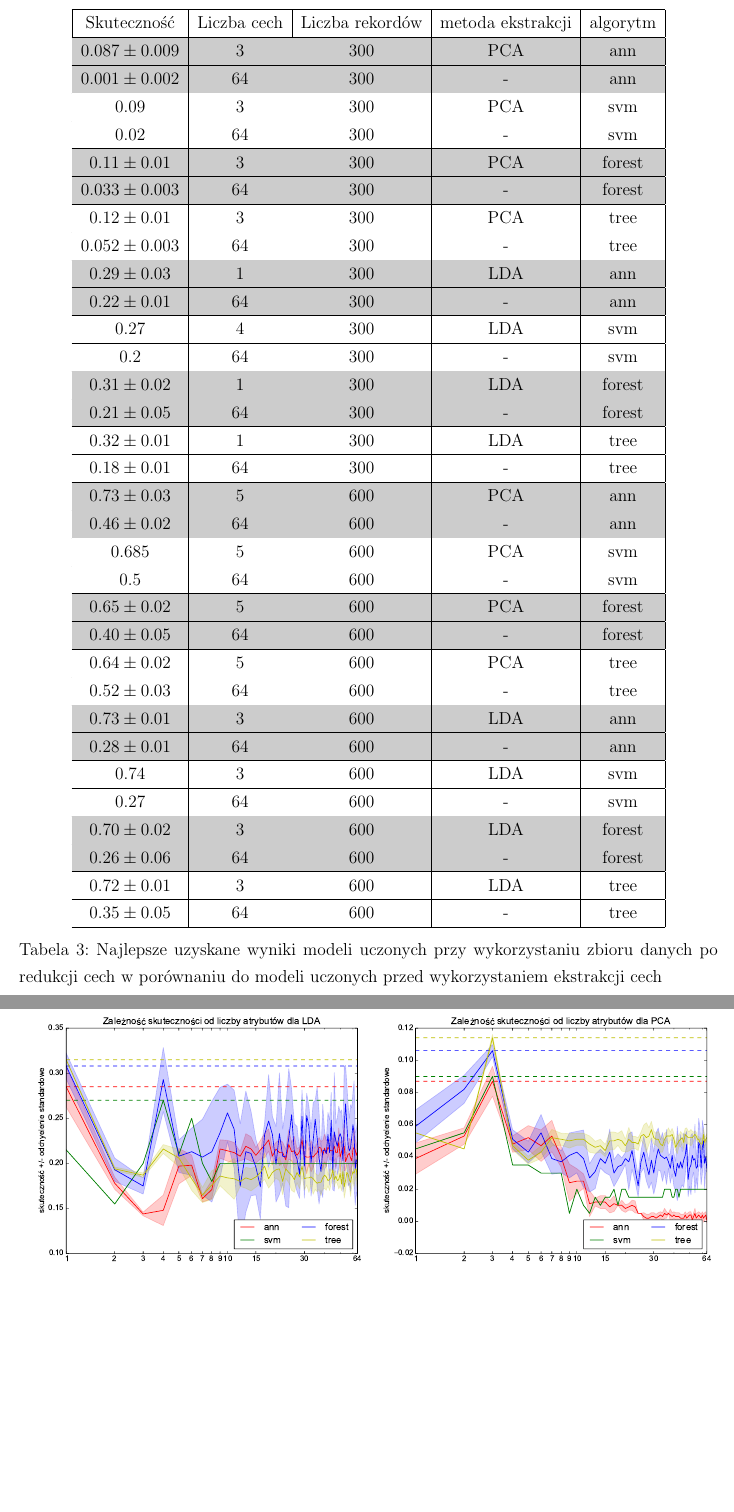
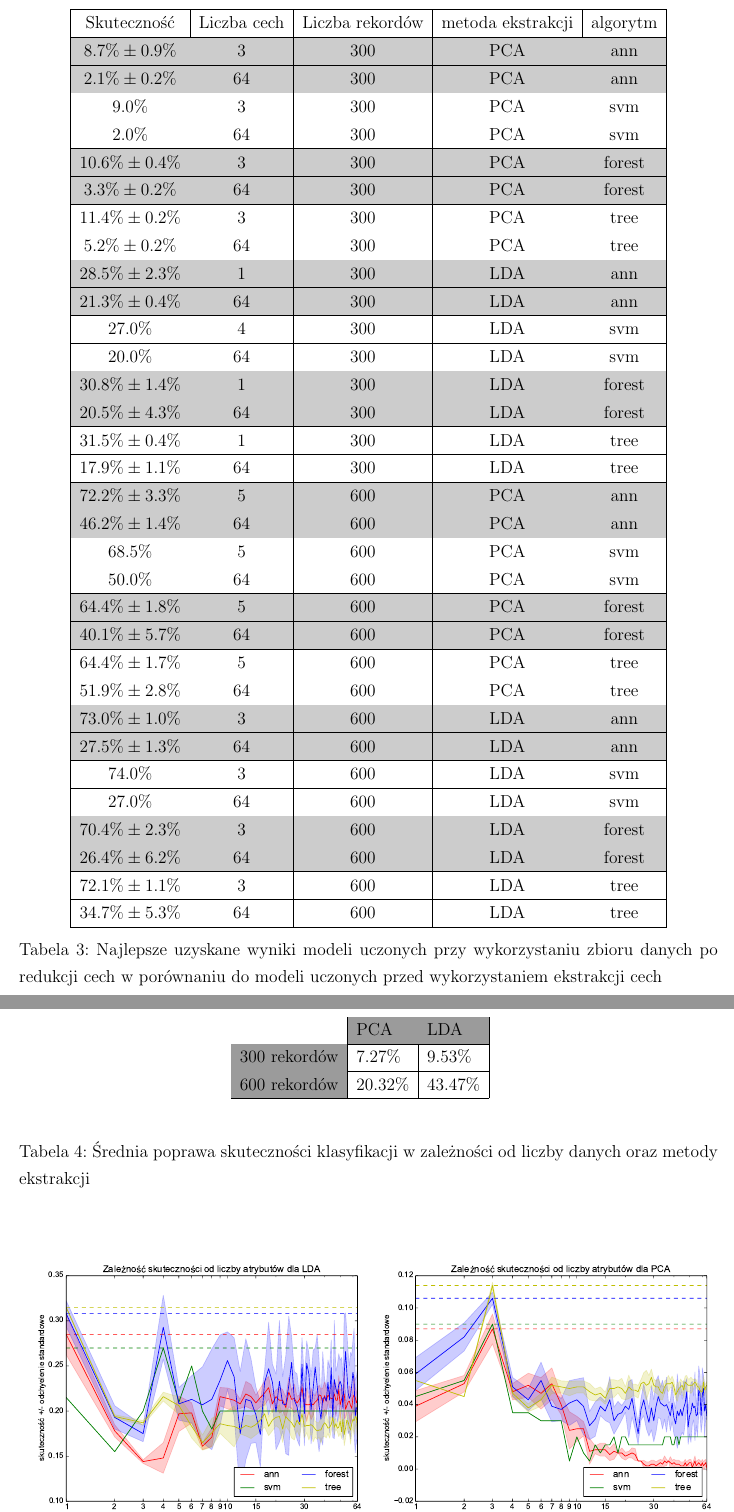
Before and after one commit to pawelpeksa/master_thesis, a LaTeX document (main.tex, which reads results.tex): two parts of pages 35 and 36 of 44, joined at a grey line, cut so that both start at the same text, the shorter picture padded with empty space. Compiled offline with pdfLaTeX.

Commit message:
add tables feature extraction

```diff
--- a/results.tex
+++ b/results.tex
@@ -123,106 +123,120 @@ Wyniki dla obliczeń przeprowadzonych dla liczby rekordów wynoszącej 300 zosta
 Skuteczność & Liczba cech & Liczba rekordów & metoda ekstrakcji & algorytm \\
 \hline
 \rowcolor{Gray}
-$0.087 \pm 0.009$ & $3$ & $ 300 $ & PCA & ann \\
+$8.7 \% \pm 0.9 \%$ & $3$ & $ 300 $ & PCA & ann \\
 \hline
 \rowcolor{Gray}
-$0.001 \pm 0.002$ & $64$ & $ 300 $ & - & ann \\
+$2.1 \% \pm 0.2 \%$ & $64$ & $ 300 $ & PCA & ann \\
 \hline
 \rowcolor{White}
-$0.09$ & $3$ & $ 300 $ & PCA & svm \\
+$9.0 \% $ & $3$ & $ 300 $ & PCA & svm \\
 \hline
 \rowcolor{White}
-$0.02$ & $64$ & $ 300 $ & - & svm \\
+$2.0 \% $ & $64$ & $ 300 $ & PCA & svm \\
 \hline
 \rowcolor{Gray}
-$0.11 \pm 0.01$ & $3$ & $ 300 $ & PCA & forest \\
+$10.6 \% \pm 0.4 \%$ & $3$ & $ 300 $ & PCA & forest \\
 \hline
 \rowcolor{Gray}
-$0.033 \pm 0.003$ & $64$ & $ 300 $ & - & forest \\
+$3.3 \% \pm 0.2 \%$ & $64$ & $ 300 $ & PCA & forest \\
 \hline
 \rowcolor{White}
-$0.12 \pm 0.01$ & $3$ & $ 300 $ & PCA & tree \\
+$11.4 \% \pm 0.2 \%$ & $3$ & $ 300 $ & PCA & tree \\
 \hline
 \rowcolor{White}
-$0.052 \pm 0.003$ & $64$ & $ 300 $ & - & tree \\
+$5.2 \% \pm 0.2 \%$ & $64$ & $ 300 $ & PCA & tree \\
 \hline
 \rowcolor{Gray}
-$0.29 \pm 0.03$ & $1$ & $ 300 $ & LDA & ann \\
+$28.5 \% \pm 2.3 \%$ & $1$ & $ 300 $ & LDA & ann \\
 \hline
 \rowcolor{Gray}
-$0.22 \pm 0.01$ & $64$ & $ 300 $ & - & ann \\
+$21.3 \% \pm 0.4 \%$ & $64$ & $ 300 $ & LDA & ann \\
 \hline
 \rowcolor{White}
-$0.27 $ & $4$ & $ 300 $ & LDA & svm \\
+$27.0 \% $ & $4$ & $ 300 $ & LDA & svm \\
 \hline
 \rowcolor{White}
-$0.2 $ & $64$ & $ 300 $ & - & svm \\
+$20.0 \% $ & $64$ & $ 300 $ & LDA & svm \\
 \hline
 \rowcolor{Gray}
-$0.31 \pm 0.02$ & $1$ & $ 300 $ & LDA & forest \\
+$30.8 \% \pm 1.4 \%$ & $1$ & $ 300 $ & LDA & forest \\
 \hline
 \rowcolor{Gray}
-$0.21 \pm 0.05$ & $64$ & $ 300 $ & - & forest \\
+$20.5 \% \pm 4.3 \%$ & $64$ & $ 300 $ & LDA & forest \\
 \hline
 \rowcolor{White}
-$0.32 \pm 0.01$ & $1$ & $ 300 $ & LDA & tree \\
+$31.5 \% \pm 0.4 \%$ & $1$ & $ 300 $ & LDA & tree \\
 \hline
 \rowcolor{White}
-$0.18 \pm 0.01$ & $64$ & $ 300 $ & - & tree \\
+$17.9 \% \pm 1.1 \%$ & $64$ & $ 300 $ & LDA & tree \\
 \hline
 \rowcolor{Gray}
-$0.73 \pm 0.03$ & $5$ & $ 600 $ & PCA & ann \\
+$72.2 \% \pm 3.3 \%$ & $5$ & $ 600 $ & PCA & ann \\
 \hline
 \rowcolor{Gray}
-$0.46 \pm 0.02$ & $64$ & $ 600 $ & - & ann \\
+$46.2 \% \pm 1.4 \%$ & $64$ & $ 600 $ & PCA & ann \\
 \hline
 \rowcolor{White}
-$0.685$ & $5$ & $ 600 $ & PCA & svm \\
+$68.5 \%$ & $5$ & $ 600 $ & PCA & svm \\
 \hline
 \rowcolor{White}
-$0.5 $ & $64$ & $ 600 $ & - & svm \\
+$50.0\%$ & $64$ & $ 600 $ & PCA & svm \\
 \hline
 \rowcolor{Gray}
-$0.65 \pm 0.02$ & $5$ & $ 600 $ & PCA & forest \\
+$64.4 \%\pm 1.8\%$ & $5$ & $ 600 $ & PCA & forest \\
 \hline
 \rowcolor{Gray}
-$0.40 \pm 0.05$ & $64$ & $ 600 $ & - & forest \\
+$40.1 \%\pm 5.7\%$ & $64$ & $ 600 $ & PCA & forest \\
 \hline
 \rowcolor{White}
-$0.64 \pm 0.02$ & $5$ & $ 600 $ & PCA & tree \\
+$64.4 \%\pm 1.7\%$ & $5$ & $ 600 $ & PCA & tree \\
 \hline
 \rowcolor{White}
-$0.52 \pm 0.03$ & $64$ & $ 600 $ & - & tree \\
+$51.9 \% \pm 2.8 \%$ & $64$ & $ 600 $ & PCA & tree \\
 \hline
 \rowcolor{Gray}
-$0.73 \pm 0.01$ & $3$ & $ 600 $ & LDA & ann \\
+$73.0\%\pm 1.0\%$ & $3$ & $ 600 $ & LDA & ann \\
 \hline
 \rowcolor{Gray}
-$0.28 \pm 0.01$ & $64$ & $ 600 $ & - & ann \\
+$27.5 \%\pm 1.3\%$ & $64$ & $ 600 $ & LDA & ann \\
 \hline
 \rowcolor{White}
-$0.74$ & $3$ & $ 600 $ & LDA & svm \\
+$74.0\%$ & $3$ & $ 600 $ & LDA & svm \\
 \hline
 \rowcolor{White}
-$0.27$ & $64$ & $ 600 $ & - & svm \\
+$27.0\%$ & $64$ & $ 600 $ & LDA & svm \\
 \hline
 \rowcolor{Gray}
-$0.70 \pm 0.02$ & $3$ & $ 600 $ & LDA & forest \\
+$70.4 \%\pm 2.3\%$ & $3$ & $ 600 $ & LDA & forest \\
 \hline
 \rowcolor{Gray}
-$0.26 \pm 0.06$ & $64$ & $ 600 $ & - & forest \\
+$26.4 \%\pm 6.2\%$ & $64$ & $ 600 $ & LDA & forest \\
 \hline
 \rowcolor{White}
-$0.72 \pm 0.01$ & $3$ & $ 600 $ & LDA & tree \\
+$72.1 \%\pm 1.1\%$ & $3$ & $ 600 $ & LDA & tree \\
 \hline
 \rowcolor{White}
-$0.35 \pm 0.05$ & $64$ & $ 600 $ & - & tree \\
+$34.7 \%\pm 5.3\%$ & $64$ & $ 600 $ & LDA & tree \\
 \hline
-
 
  \end{tabular}
  \caption{Najlepsze uzyskane wyniki modeli uczonych przy wykorzystaniu zbioru danych po redukcji cech w porównaniu do modeli uczonych przed wykorzystaniem ekstrakcji cech} \label{table:featureExtraction}
 \end{table}
+
+
+\begin{table}[]
+\centering
+
+\begin{tabular}{llllll}
+                                                         &                                                              & \multicolumn{2}{c}{}                                                                                                                                    &  &  \\ \cline{3-4}
+                                                         & \multicolumn{1}{l|}{}                                        & \multicolumn{1}{l|}{\cellcolor[HTML]{9B9B9B}{\color[HTML]{000000} PCA}} & \multicolumn{1}{l|}{\cellcolor[HTML]{9B9B9B}{\color[HTML]{000000} LDA}} &  &  \\ \cline{2-4}
+\multicolumn{1}{c|}{}                                    & \multicolumn{1}{l|}{\cellcolor[HTML]{9B9B9B}300 rekordów} & \multicolumn{1}{l|}{$7.27 \%$}                                           & \multicolumn{1}{l|}{$9.53\%$}                                            &  &  \\ \cline{2-4}
+\multicolumn{1}{c|}{\multirow{-2}{*}{}} & \multicolumn{1}{l|}{\cellcolor[HTML]{9B9B9B}600 rekordów} & \multicolumn{1}{l|}{$20.32 \%$}                                            & \multicolumn{1}{l|}{$43.47\%$}                                           &  &  \\ \cline{2-4}
+                                                         &                                                              &                                                                                     &                                                                                     &  &
+\end{tabular}
+\caption{Średnia poprawa skuteczności klasyfikacji w zależności od liczby danych oraz metody ekstrakcji} \label{table:confusionmatrix}
+\end{table}
+
 
 \newcommand{\fesize}{0.45}
 
```
